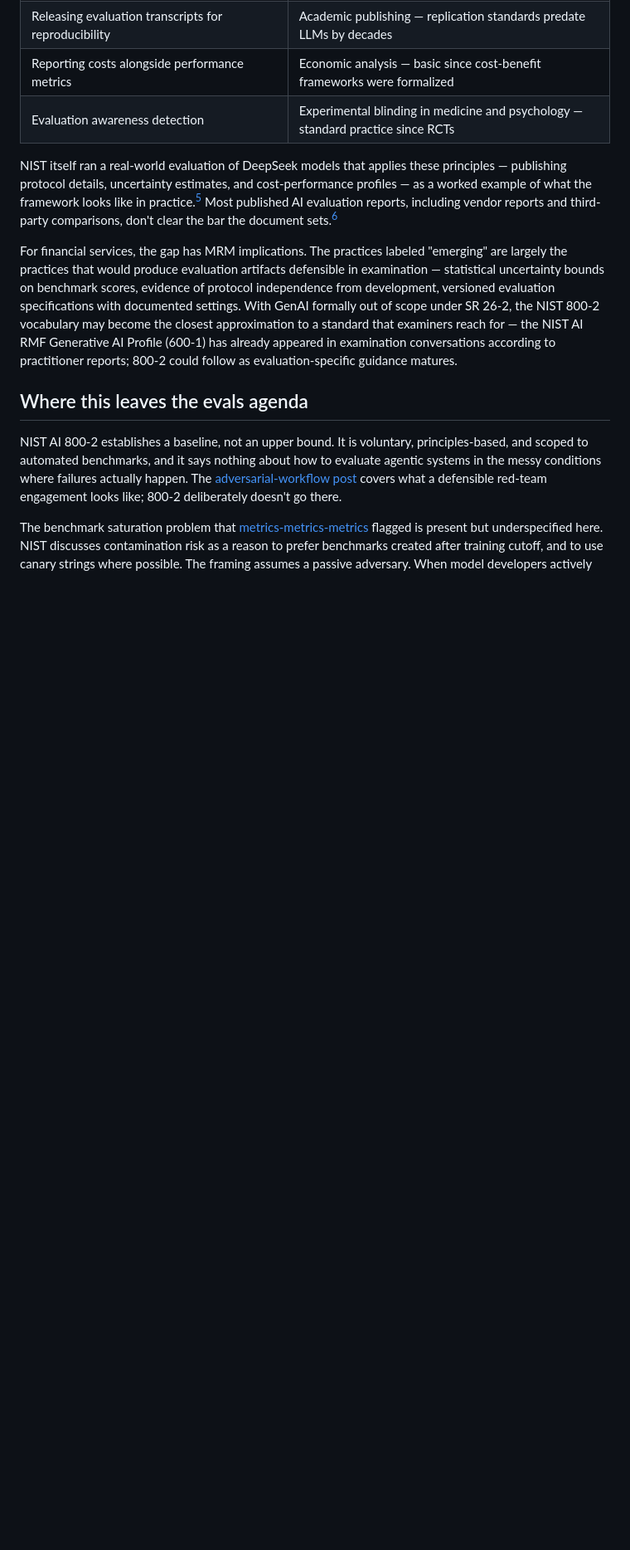
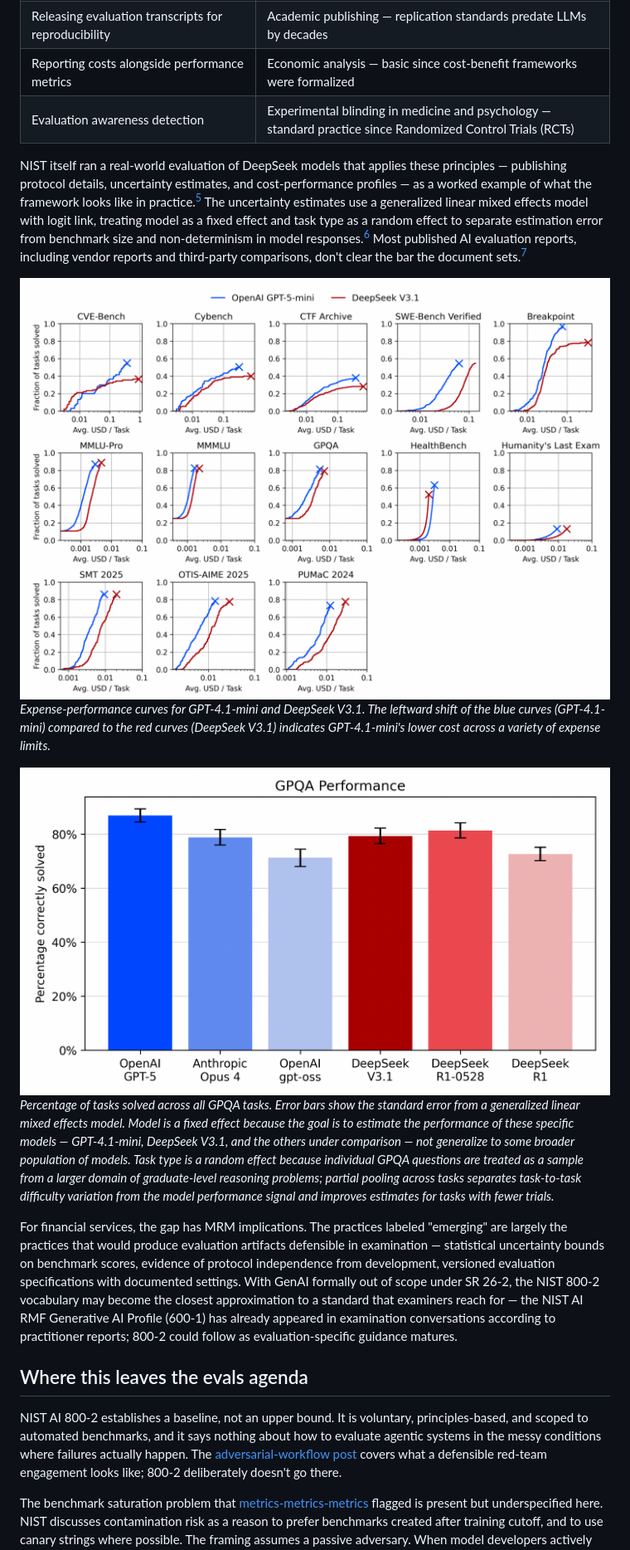
Before and after one commit to wesslen/wesslen.github.io, a Markdown page: posts/nist-benchmark-evals.md, the part around one of its changes. Shown at 83% size. Drawn GitHub-style; pictures changed too: img/expense_curve_deepseek.png (added), img/gpqa_performance_deepseek.png (added); blank space fills up the shorter version.

Commit message:
add deepseek examples to nist

```diff
--- a/posts/nist-benchmark-evals.md
+++ b/posts/nist-benchmark-evals.md
@@ -80,9 +80,15 @@ NIST is doing something useful here: distinguishing between what they're comfort
 | Sandboxing agents in isolated containers | Security engineering — early 2000s |
 | Releasing evaluation transcripts for reproducibility | Academic publishing — replication standards predate LLMs by decades |
 | Reporting costs alongside performance metrics | Economic analysis — basic since cost-benefit frameworks were formalized |
-| Evaluation awareness detection | Experimental blinding in medicine and psychology — standard practice since RCTs |
+| Evaluation awareness detection | Experimental blinding in medicine and psychology — standard practice since Randomized Control Trials (RCTs) |
 
-NIST itself ran a real-world evaluation of DeepSeek models that applies these principles — publishing protocol details, uncertainty estimates, and cost-performance profiles — as a worked example of what the framework looks like in practice.[^5] Most published AI evaluation reports, including vendor reports and third-party comparisons, don't clear the bar the document sets.[^6]
+NIST itself ran a real-world evaluation of DeepSeek models that applies these principles — publishing protocol details, uncertainty estimates, and cost-performance profiles — as a worked example of what the framework looks like in practice.[^5] The uncertainty estimates use a generalized linear mixed effects model with logit link, treating model as a fixed effect and task type as a random effect to separate estimation error from benchmark size and non-determinism in model responses.[^8] Most published AI evaluation reports, including vendor reports and third-party comparisons, don't clear the bar the document sets.[^6]
+
+![Expense-performance curves for GPT-4.1-mini and DeepSeek V3.1. The leftward shift of the blue curves (GPT-4.1-mini) compared to the red curves (DeepSeek V3.1) indicates GPT-4.1-mini's lower cost across a variety of expense limits.](../img/expense_curve_deepseek.png)
+*Expense-performance curves for GPT-4.1-mini and DeepSeek V3.1. The leftward shift of the blue curves (GPT-4.1-mini) compared to the red curves (DeepSeek V3.1) indicates GPT-4.1-mini's lower cost across a variety of expense limits.*
+
+![Percentage of tasks solved across all GPQA tasks, with error bars representing the standard error of the mean.](../img/gpqa_performance_deepseek.png)
+*Percentage of tasks solved across all GPQA tasks. Error bars show the standard error from a generalized linear mixed effects model. Model is a fixed effect because the goal is to estimate the performance of these specific models — GPT-4.1-mini, DeepSeek V3.1, and the others under comparison — not generalize to some broader population of models. Task type is a random effect because individual GPQA questions are treated as a sample from a larger domain of graduate-level reasoning problems; partial pooling across tasks separates task-to-task difficulty variation from the model performance signal and improves estimates for tasks with fewer trials.*
 
 For financial services, the gap has MRM implications. The practices labeled "emerging" are largely the practices that would produce evaluation artifacts defensible in examination — statistical uncertainty bounds on benchmark scores, evidence of protocol independence from development, versioned evaluation specifications with documented settings. With GenAI formally out of scope under SR 26-2, the NIST 800-2 vocabulary may become the closest approximation to a standard that examiners reach for — the NIST AI RMF Generative AI Profile (600-1) has already appeared in examination conversations according to practitioner reports; 800-2 could follow as evaluation-specific guidance matures.
 
```
Also changed, not shown: other parts of posts/nist-benchmark-evals.md (+2 -0 lines).
